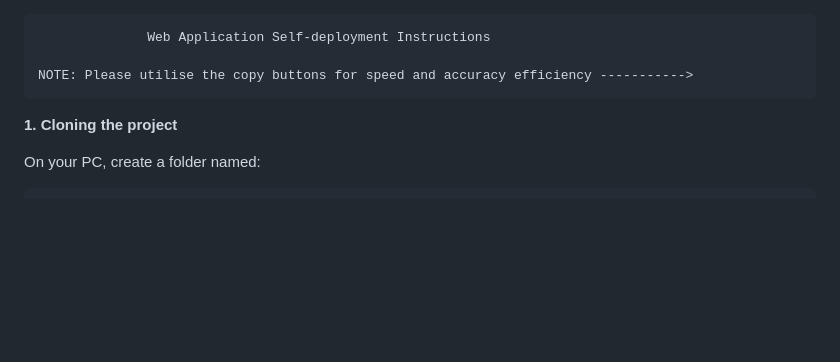
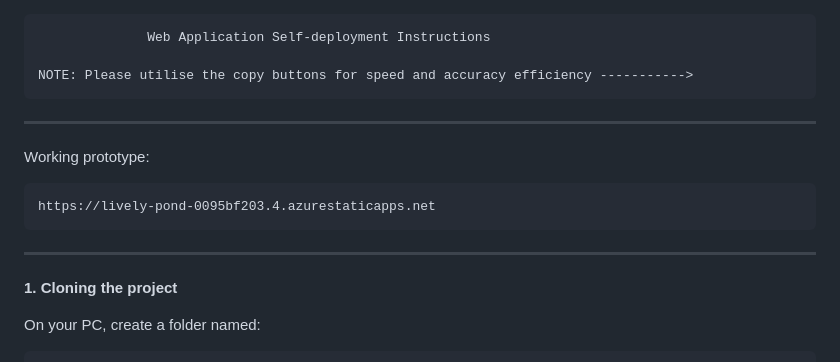
Before and after one commit to JaidenBarnes/Waggly, a Markdown page: README.md, the part around the change. Drawn GitHub-style; blank space fills up the shorter version.

Commit message:
Updated readme.md
Now includes prototype SWA link

```diff
--- a/README.md
+++ b/README.md
@@ -1,6 +1,12 @@
                   Web Application Self-deployment Instructions
 
     NOTE: Please utilise the copy buttons for speed and accuracy efficiency ----------->
+---
+Working prototype:
+
+    https://lively-pond-0095bf203.4.azurestaticapps.net
+
+---
 
 **1. Cloning the project**
 
```
